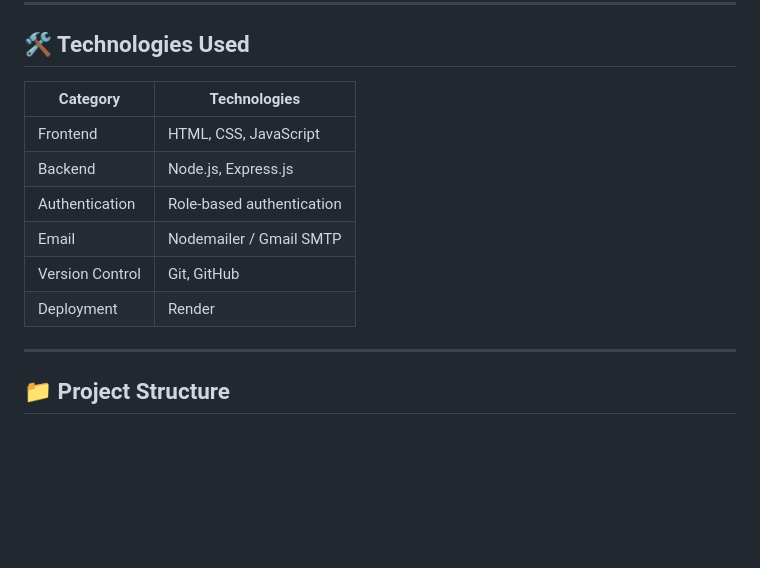
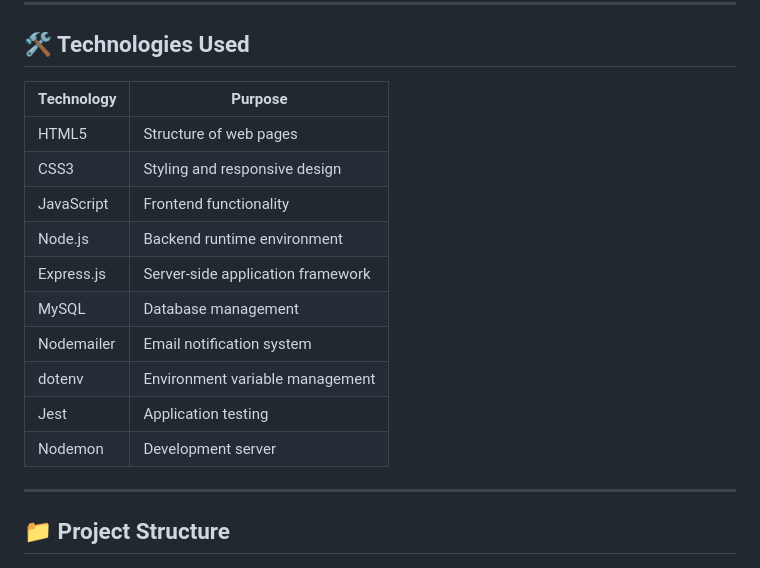
Before and after one commit to yashwinsv-hub/digital-notice-board, a Markdown page: README.md, the part around the change. GitHub-like rendering; blank space fills up the shorter version.

```diff
--- a/README.md
+++ b/README.md
@@ -60,14 +60,18 @@ The application also supports email notifications for newly published notices.
 
 ## 🛠️ Technologies Used
 
-| Category | Technologies |
-|---|---|
-| Frontend | HTML, CSS, JavaScript |
-| Backend | Node.js, Express.js |
-| Authentication | Role-based authentication |
-| Email | Nodemailer / Gmail SMTP |
-| Version Control | Git, GitHub |
-| Deployment | Render |
+| Technology | Purpose |
+|------------|---------|
+| HTML5 | Structure of web pages |
+| CSS3 | Styling and responsive design |
+| JavaScript | Frontend functionality |
+| Node.js | Backend runtime environment |
+| Express.js | Server-side application framework |
+| MySQL | Database management |
+| Nodemailer | Email notification system |
+| dotenv | Environment variable management |
+| Jest | Application testing |
+| Nodemon | Development server |
 
 ---
 
```
